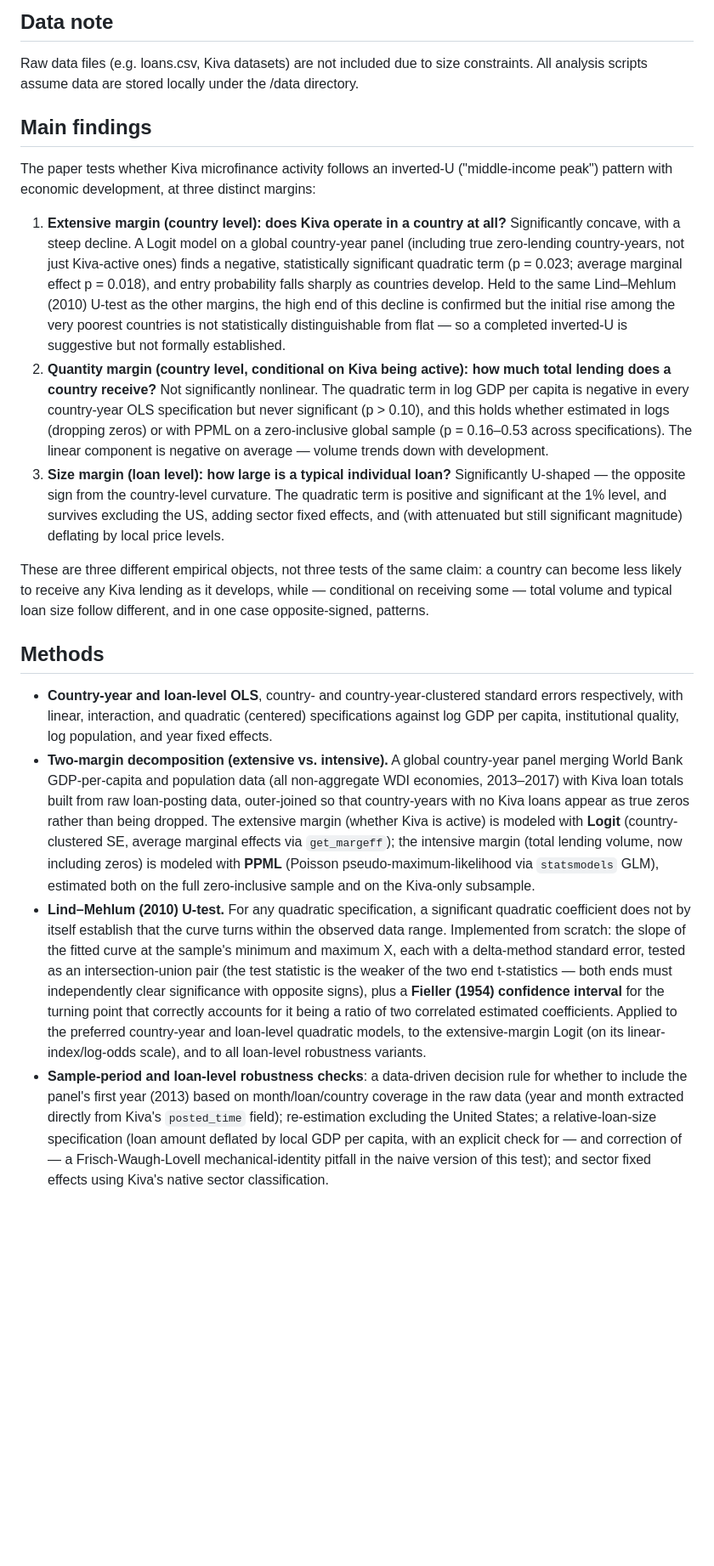
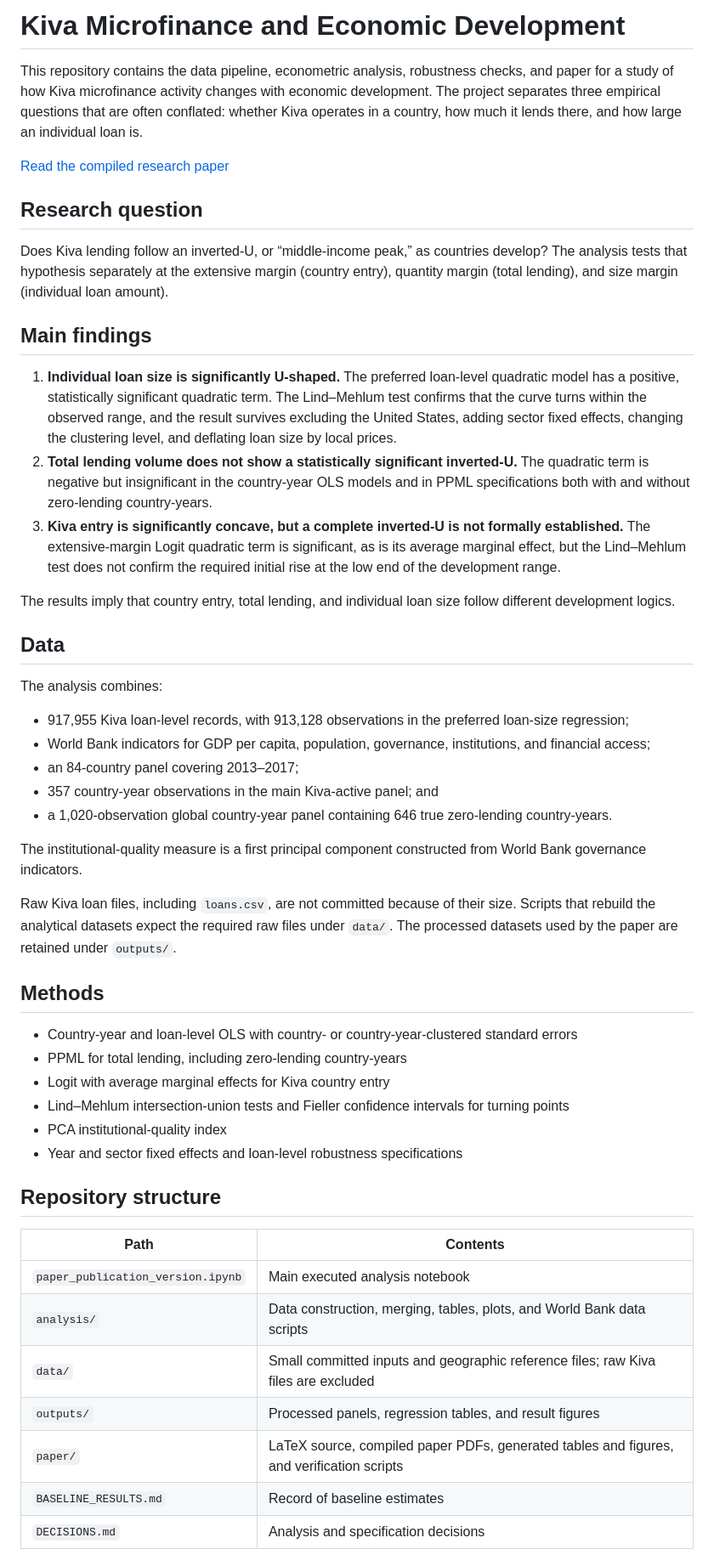
Before and after one commit to KexingYan/Essay, a Markdown page: README.md, the part around one of its changes. Shown at 85% size. Rendered like a GitHub page; blank space fills up the shorter version.

Commit message:
Improve research repository README

```diff
--- a/README.md
+++ b/README.md
@@ -1,57 +1,53 @@
-## Data note
-Raw data files (e.g. loans.csv, Kiva datasets) are not included due to size constraints.
-All analysis scripts assume data are stored locally under the /data directory.
+# Kiva Microfinance and Economic Development
+
+This repository contains the data pipeline, econometric analysis, robustness checks, and paper for a study of how Kiva microfinance activity changes with economic development. The project separates three empirical questions that are often conflated: whether Kiva operates in a country, how much it lends there, and how large an individual loan is.
+
+[Read the compiled research paper](paper/main.pdf)
+
+## Research question
+
+Does Kiva lending follow an inverted-U, or “middle-income peak,” as countries develop? The analysis tests that hypothesis separately at the extensive margin (country entry), quantity margin (total lending), and size margin (individual loan amount).
 
 ## Main findings
 
-The paper tests whether Kiva microfinance activity follows an inverted-U ("middle-income peak") pattern
-with economic development, at three distinct margins:
+1. **Individual loan size is significantly U-shaped.** The preferred loan-level quadratic model has a positive, statistically significant quadratic term. The Lind–Mehlum test confirms that the curve turns within the observed range, and the result survives excluding the United States, adding sector fixed effects, changing the clustering level, and deflating loan size by local prices.
+2. **Total lending volume does not show a statistically significant inverted-U.** The quadratic term is negative but insignificant in the country-year OLS models and in PPML specifications both with and without zero-lending country-years.
+3. **Kiva entry is significantly concave, but a complete inverted-U is not formally established.** The extensive-margin Logit quadratic term is significant, as is its average marginal effect, but the Lind–Mehlum test does not confirm the required initial rise at the low end of the development range.
 
-1. **Extensive margin (country level): does Kiva operate in a country at all?** Significantly concave,
-   with a steep decline. A Logit model on a global country-year panel (including true zero-lending
-   country-years, not just Kiva-active ones) finds a negative, statistically significant quadratic term
-   (p = 0.023; average marginal effect p = 0.018), and entry probability falls sharply as countries
-   develop. Held to the same Lind–Mehlum (2010) U-test as the other margins, the high end of this decline
-   is confirmed but the initial rise among the very poorest countries is not statistically distinguishable
-   from flat — so a completed inverted-U is suggestive but not formally established.
-2. **Quantity margin (country level, conditional on Kiva being active): how much total lending does a
-   country receive?** Not significantly nonlinear. The quadratic term in log GDP per capita is negative in
-   every country-year OLS specification but never significant (p > 0.10), and this holds whether estimated
-   in logs (dropping zeros) or with PPML on a zero-inclusive global sample (p = 0.16–0.53 across
-   specifications). The linear component is negative on average — volume trends down with development.
-3. **Size margin (loan level): how large is a typical individual loan?** Significantly U-shaped — the
-   opposite sign from the country-level curvature. The quadratic term is positive and significant at the
-   1% level, and survives excluding the US, adding sector fixed effects, and (with attenuated but still
-   significant magnitude) deflating by local price levels.
+The results imply that country entry, total lending, and individual loan size follow different development logics.
 
-These are three different empirical objects, not three tests of the same claim: a country can become less
-likely to receive any Kiva lending as it develops, while — conditional on receiving some — total volume and
-typical loan size follow different, and in one case opposite-signed, patterns.
+## Data
+
+The analysis combines:
+
+- 917,955 Kiva loan-level records, with 913,128 observations in the preferred loan-size regression;
+- World Bank indicators for GDP per capita, population, governance, institutions, and financial access;
+- an 84-country panel covering 2013–2017;
+- 357 country-year observations in the main Kiva-active panel; and
+- a 1,020-observation global country-year panel containing 646 true zero-lending country-years.
+
+The institutional-quality measure is a first principal component constructed from World Bank governance indicators.
+
+Raw Kiva loan files, including `loans.csv`, are not committed because of their size. Scripts that rebuild the analytical datasets expect the required raw files under `data/`. The processed datasets used by the paper are retained under `outputs/`.
 
 ## Methods
 
-- **Country-year and loan-level OLS**, country- and country-year-clustered standard errors respectively,
-  with linear, interaction, and quadratic (centered) specifications against log GDP per capita,
-  institutional quality, log population, and year fixed effects.
-- **Two-margin decomposition (extensive vs. intensive).** A global country-year panel merging World Bank
-  GDP-per-capita and population data (all non-aggregate WDI economies, 2013–2017) with Kiva loan totals
-  built from raw loan-posting data, outer-joined so that country-years with no Kiva loans appear as true
-  zeros rather than being dropped. The extensive margin (whether Kiva is active) is modeled with **Logit**
-  (country-clustered SE, average marginal effects via `get_margeff`); the intensive margin (total lending
-  volume, now including zeros) is modeled with **PPML** (Poisson pseudo-maximum-likelihood via
-  `statsmodels` GLM), estimated both on the full zero-inclusive sample and on the Kiva-only subsample.
-- **Lind–Mehlum (2010) U-test.** For any quadratic specification, a significant quadratic coefficient does
-  not by itself establish that the curve turns within the observed data range. Implemented from scratch:
-  the slope of the fitted curve at the sample's minimum and maximum X, each with a delta-method standard
-  error, tested as an intersection-union pair (the test statistic is the weaker of the two end t-statistics
-  — both ends must independently clear significance with opposite signs), plus a **Fieller (1954)
-  confidence interval** for the turning point that correctly accounts for it being a ratio of two
-  correlated estimated coefficients. Applied to the preferred country-year and loan-level quadratic models,
-  to the extensive-margin Logit (on its linear-index/log-odds scale), and to all loan-level robustness
-  variants.
-- **Sample-period and loan-level robustness checks**: a data-driven decision rule for whether to include
-  the panel's first year (2013) based on month/loan/country coverage in the raw data (year and month
-  extracted directly from Kiva's `posted_time` field); re-estimation excluding the United States; a
-  relative-loan-size specification (loan amount deflated by local GDP per capita, with an explicit check
-  for — and correction of — a Frisch-Waugh-Lovell mechanical-identity pitfall in the naive version of this
-  test); and sector fixed effects using Kiva's native sector classification.
+- Country-year and loan-level OLS with country- or country-year-clustered standard errors
+- PPML for total lending, including zero-lending country-years
+- Logit with average marginal effects for Kiva country entry
+- Lind–Mehlum intersection-union tests and Fieller confidence intervals for turning points
+- PCA institutional-quality index
+- Year and sector fixed effects and loan-level robustness specifications
+
+## Repository structure
+
+| Path | Contents |
+| --- | --- |
+| `paper_publication_version.ipynb` | Main executed analysis notebook |
+| `analysis/` | Data construction, merging, tables, plots, and World Bank data scripts |
+| `data/` | Small committed inputs and geographic reference files; raw Kiva files are excluded |
+| `outputs/` | Processed panels, regression tables, and result figures |
+| `paper/` | LaTeX source, compiled paper PDFs, generated tables and figures, and verification scripts |
+| `BASELINE_RESULTS.md` | Record of baseline estimates |
+| `DECISIONS.md` | Analysis and specification decisions |
+
```
Also changed, not shown: other parts of README.md (+30 -0 lines).
